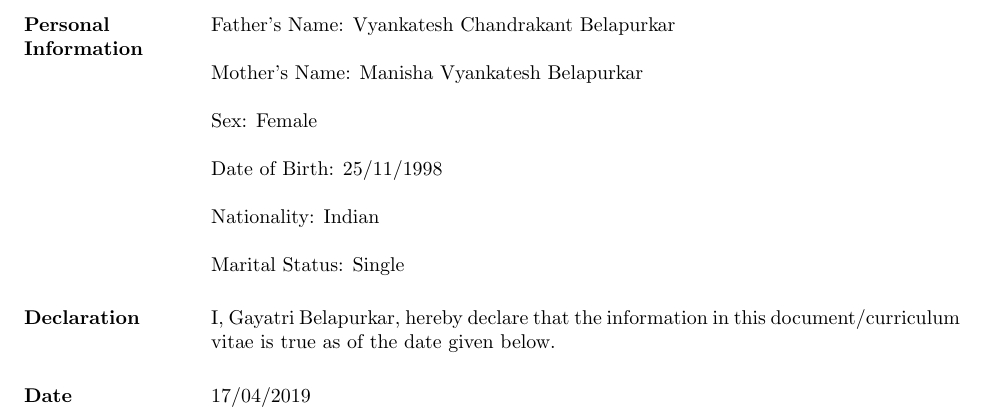
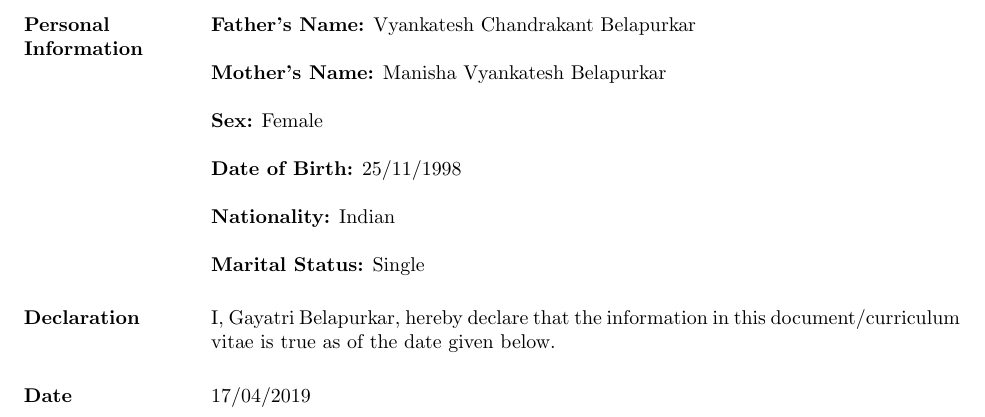
Before and after one commit to gayatribelapurkar/GayatriBelapurkar_Resume, a LaTeX CV (Gayatri Belapurkar resume.tex): part of page 4 of 4, cut so that both start at the same text. Compiled offline with pdfLaTeX.

Commit message:
Beautifying personal information section.

```diff
--- a/Gayatri Belapurkar resume.tex
+++ b/Gayatri Belapurkar resume.tex
@@ -181,17 +181,17 @@ Completed Cloudera certification for Big Data using Hadoop.
 % Personal Information
 %----
 \section{Personal Information}
-Father's Name: Vyankatesh Chandrakant Belapurkar
+{\bf Father's Name:} Vyankatesh Chandrakant Belapurkar
 
-Mother's Name: Manisha Vyankatesh Belapurkar
+{\bf Mother's Name:} Manisha Vyankatesh Belapurkar
 
-Sex: Female
+{\bf Sex:} Female
 
-Date of Birth: 25/11/1998
+{\bf Date of Birth:} 25/11/1998
 
-Nationality: Indian
+{\bf Nationality:} Indian
 
-Marital Status: Single
+{\bf Marital Status:} Single
 
 %----
 % Declaration
```
Also changed, not shown: Gayatri Belapurkar resume.pdf.
